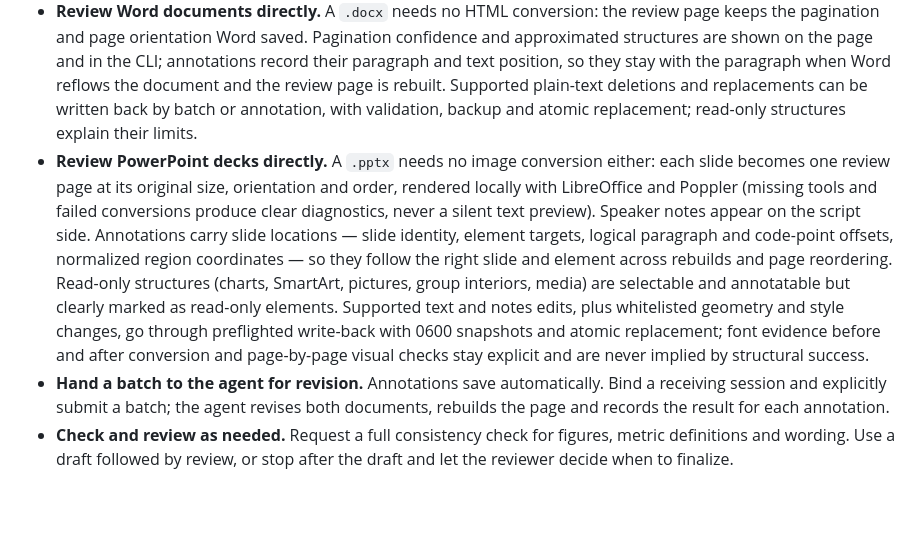
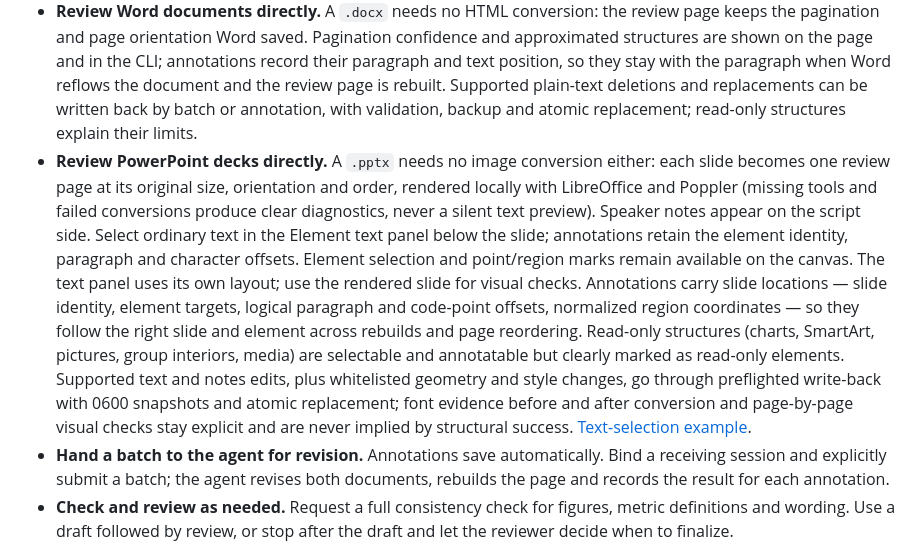
Before and after one commit to hezhongtang/annotation-everything, a Markdown page: README.md, the part around the change. GitHub-like rendering; blank space fills up the shorter version.

Commit message:
fix: 修复 PPTX 批量回写与批注交换和文本选择

```diff
--- a/README.md
+++ b/README.md
@@ -37,7 +37,7 @@ This README follows `main`; automatic updates install only stable release tags.
 
 - **Comment directly on the material.** Read report pages and speaker notes side by side. Select text to quote, delete or rewrite it, or place pins and regions on the report. Matching sentences can be marked for changes on both sides.
 - **Review Word documents directly.** A `.docx` needs no HTML conversion: the review page keeps the pagination and page orientation Word saved. Pagination confidence and approximated structures are shown on the page and in the CLI; annotations record their paragraph and text position, so they stay with the paragraph when Word reflows the document and the review page is rebuilt. Supported plain-text deletions and replacements can be written back by batch or annotation, with validation, backup and atomic replacement; read-only structures explain their limits.
-- **Review PowerPoint decks directly.** A `.pptx` needs no image conversion either: each slide becomes one review page at its original size, orientation and order, rendered locally with LibreOffice and Poppler (missing tools and failed conversions produce clear diagnostics, never a silent text preview). Speaker notes appear on the script side. Annotations carry slide locations — slide identity, element targets, logical paragraph and code-point offsets, normalized region coordinates — so they follow the right slide and element across rebuilds and page reordering. Read-only structures (charts, SmartArt, pictures, group interiors, media) are selectable and annotatable but clearly marked as read-only elements. Supported text and notes edits, plus whitelisted geometry and style changes, go through preflighted write-back with 0600 snapshots and atomic replacement; font evidence before and after conversion and page-by-page visual checks stay explicit and are never implied by structural success.
+- **Review PowerPoint decks directly.** A `.pptx` needs no image conversion either: each slide becomes one review page at its original size, orientation and order, rendered locally with LibreOffice and Poppler (missing tools and failed conversions produce clear diagnostics, never a silent text preview). Speaker notes appear on the script side. Select ordinary text in the Element text panel below the slide; annotations retain the element identity, paragraph and character offsets. Element selection and point/region marks remain available on the canvas. The text panel uses its own layout; use the rendered slide for visual checks. Annotations carry slide locations — slide identity, element targets, logical paragraph and code-point offsets, normalized region coordinates — so they follow the right slide and element across rebuilds and page reordering. Read-only structures (charts, SmartArt, pictures, group interiors, media) are selectable and annotatable but clearly marked as read-only elements. Supported text and notes edits, plus whitelisted geometry and style changes, go through preflighted write-back with 0600 snapshots and atomic replacement; font evidence before and after conversion and page-by-page visual checks stay explicit and are never implied by structural success. [Text-selection example](docs/assets/pptx-text.en.png).
 - **Hand a batch to the agent for revision.** Annotations save automatically. Bind a receiving session and explicitly submit a batch; the agent revises both documents, rebuilds the page and records the result for each annotation.
 - **Check and review as needed.** Request a full consistency check for figures, metric definitions and wording. Use a draft followed by review, or stop after the draft and let the reviewer decide when to finalize.
 
```
Also changed, not shown: README.zh-CN.md (+1 -1 lines), docs/assets/pptx-text.en.png (added), docs/assets/pptx-text.zh.png (added), 10 other files.
